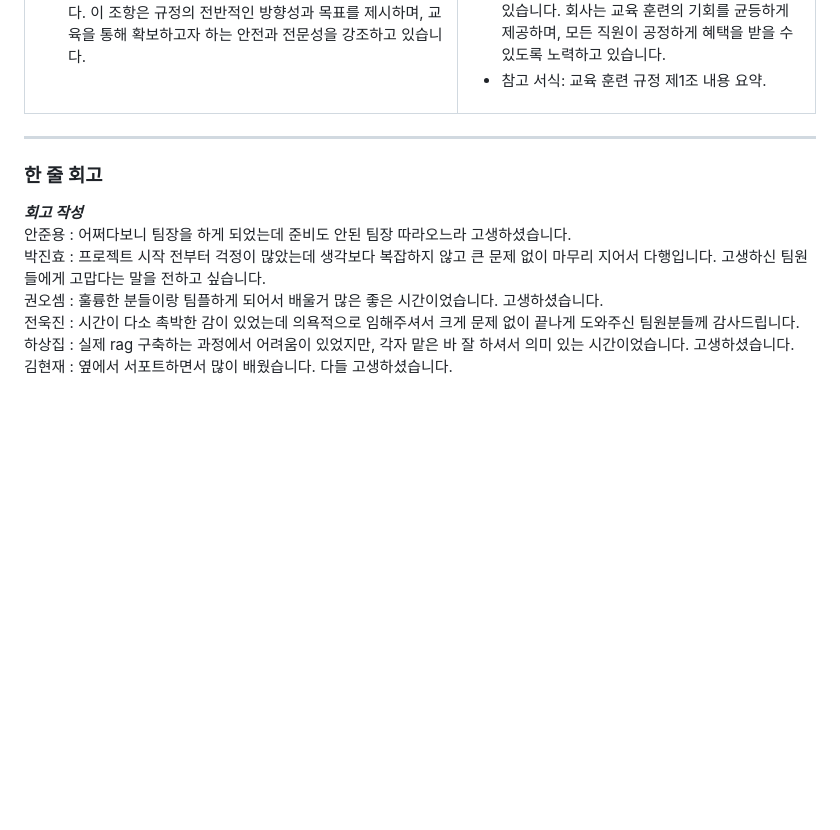
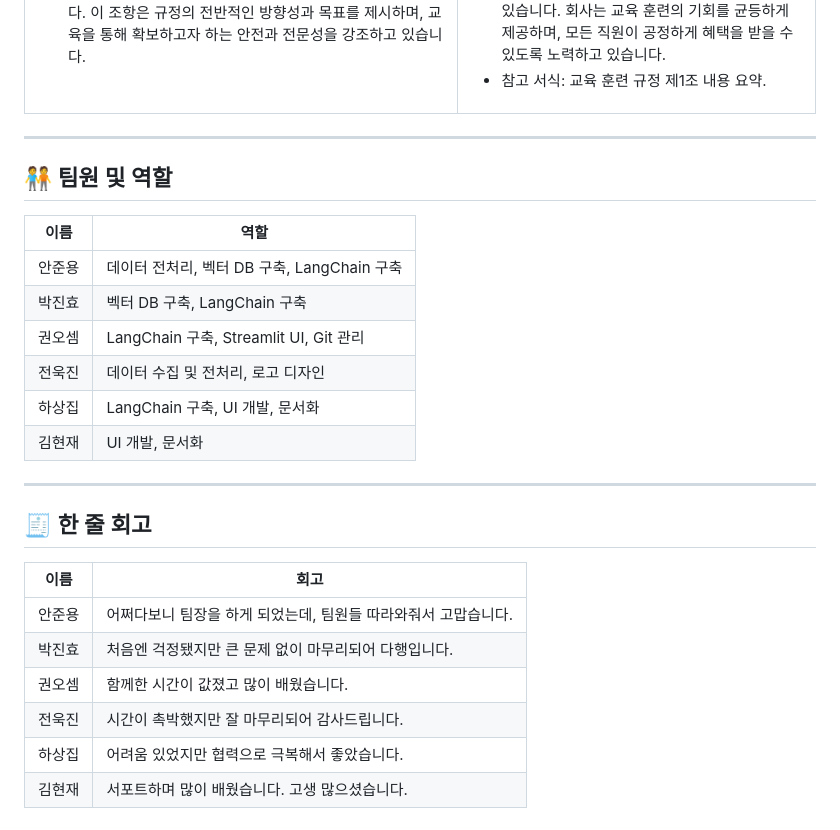
Before and after one commit to Homes201/Team_project, a Markdown page: [project_3] Enterprise_Info_Chatbot (기업 내 정보 검색 챗봇)/README.md, the part around the change printed below. Rendered like a GitHub page; blank space fills up the shorter version.

```diff
--- a/[project_3] Enterprise_Info_Chatbot (기업 내 정보 검색 챗봇)/README.md
+++ b/[project_3] Enterprise_Info_Chatbot (기업 내 정보 검색 챗봇)/README.md
@@ -135,16 +119,28 @@ Q . "교육 훈련 규정문서에서 제1조에 대해 말해줘"
   </tr>
 </table>
 
+---
 
+## 🧑‍🤝‍🧑 팀원 및 역할
 
-<hr>
+| 이름   | 역할                                       |
+|--------|--------------------------------------------|
+| 안준용 | 데이터 전처리, 벡터 DB 구축, LangChain 구축     |
+| 박진효 | 벡터 DB 구축, LangChain 구축                   |
+| 권오셈 | LangChain 구축, Streamlit UI, Git 관리        |
+| 전욱진 | 데이터 수집 및 전처리, 로고 디자인             |
+| 하상집 | LangChain 구축, UI 개발, 문서화               |
+| 김현재 | UI 개발, 문서화                             |
 
-### 한 줄 회고
+---
 
-***회고 작성***
-안준용 : 어쩌다보니 팀장을 하게 되었는데 준비도 안된 팀장 따라오느라 고생하셨습니다.
-박진효 : 프로젝트 시작 전부터 걱정이 많았는데 생각보다 복잡하지 않고 큰 문제 없이 마무리 지어서 다행입니다. 고생하신 팀원들에게 고맙다는 말을 전하고 싶습니다.
-권오셈 : 훌륭한 분들이랑 팀플하게 되어서 배울거 많은 좋은 시간이었습니다. 고생하셨습니다.
-전욱진 : 시간이 다소 촉박한 감이 있었는데 의욕적으로 임해주셔서 크게 문제 없이 끝나게 도와주신 팀원분들께 감사드립니다.
-하상집 : 실제 rag 구축하는 과정에서 어려움이 있었지만, 각자 맡은 바 잘 하셔서 의미 있는 시간이었습니다. 고생하셨습니다.
-김현재 : 옆에서 서포트하면서 많이 배웠습니다. 다들 고생하셨습니다.
+## 🧾 한 줄 회고
+
+| 이름   | 회고                                                     |
+|--------|----------------------------------------------------------|
+| 안준용 | 어쩌다보니 팀장을 하게 되었는데, 팀원들 따라와줘서 고맙습니다.     |
+| 박진효 | 처음엔 걱정됐지만 큰 문제 없이 마무리되어 다행입니다.             |
+| 권오셈 | 함께한 시간이 값졌고 많이 배웠습니다.                        |
+| 전욱진 | 시간이 촉박했지만 잘 마무리되어 감사드립니다.                   |
+| 하상집 | 어려움 있었지만 협력으로 극복해서 좋았습니다.                 |
+| 김현재 | 서포트하며 많이 배웠습니다. 고생 많으셨습니다.                 |
```
Also changed, not shown: other parts of [project_3] Enterprise_Info_Chatbot (기업 내 정보 검색 챗봇)/README.md (+64 -80 lines).
